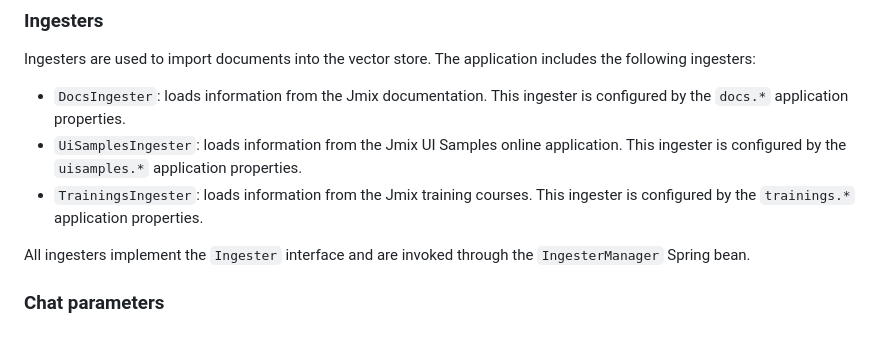
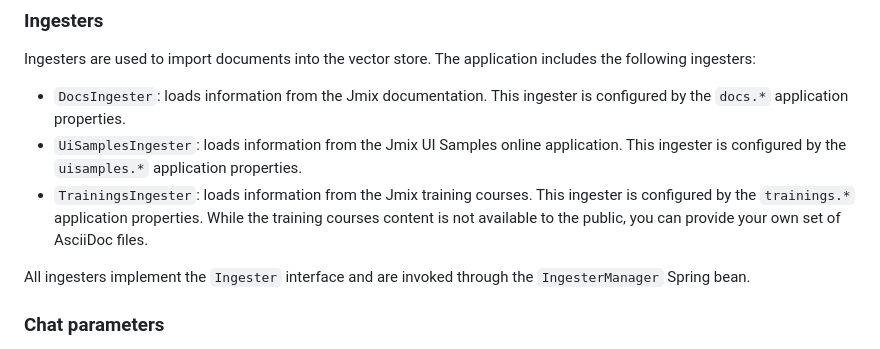
Before and after one commit to jmix-framework/jmix-ai-backend, a Markdown page: README.md, the part around the change. Rendered like a GitHub page.

```diff
--- a/README.md
+++ b/README.md
@@ -48,7 +48,7 @@ The reranker source code is located in the `reranker` directory. The connection
 Ingesters are used to import documents into the vector store. The application includes the following ingesters:
 - `DocsIngester`: loads information from the Jmix documentation. This ingester is configured by the `docs.*` application properties.
 - `UiSamplesIngester`: loads information from the Jmix UI Samples online application. This ingester is configured by the `uisamples.*` application properties.
-- `TrainingsIngester`: loads information from the Jmix training courses. This ingester is configured by the `trainings.*` application properties.
+- `TrainingsIngester`: loads information from the Jmix training courses. This ingester is configured by the `trainings.*` application properties. While the training courses content is not available to the public, you can provide your own set of AsciiDoc files.
 
 All ingesters implement the `Ingester` interface and are invoked through the `IngesterManager` Spring bean.
 
```
